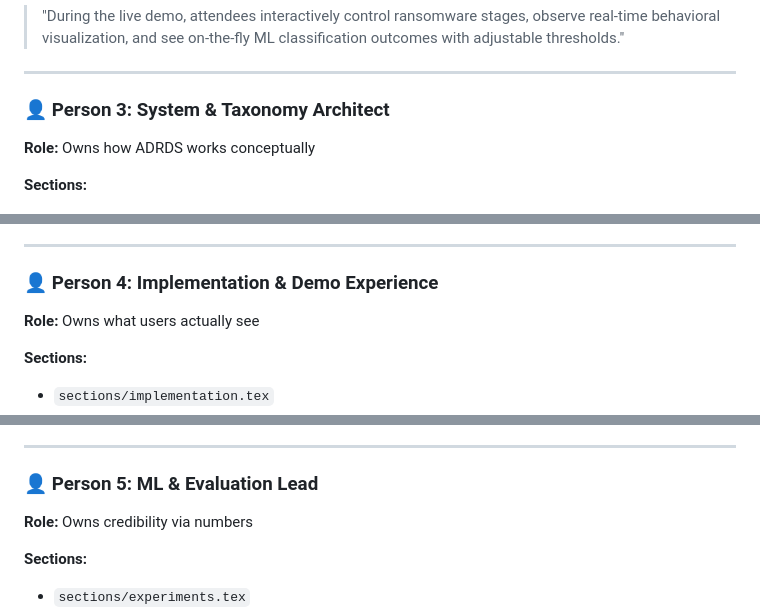
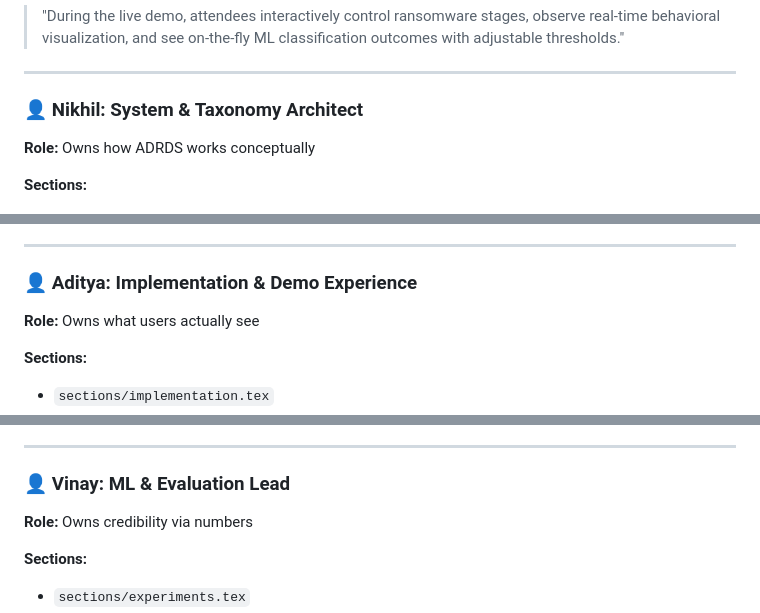
Before and after one commit to manishtandurkar/main-el-paper, a Markdown page: README.md, 3 parts joined by grey strips. Rendered like a GitHub page.

```diff
--- a/README.md
+++ b/README.md
@@ -81,7 +81,7 @@ IEEE_Conference_Template/
 
 ---
 
-### 👤 Person 3: System & Taxonomy Architect
+### 👤 Nikhil: System & Taxonomy Architect
 **Role:** Owns how ADRDS works conceptually
 
 **Sections:**
@@ -100,7 +100,7 @@ IEEE_Conference_Template/
 
 ---
 
-### 👤 Person 4: Implementation & Demo Experience
+### 👤 Aditya: Implementation & Demo Experience
 **Role:** Owns what users actually see
 
 **Sections:**
@@ -119,7 +119,7 @@ IEEE_Conference_Template/
 
 ---
 
-### 👤 Person 5: ML & Evaluation Lead
+### 👤 Vinay: ML & Evaluation Lead
 **Role:** Owns credibility via numbers
 
 **Sections:**
```
Also changed, not shown: other parts of README.md (+46 -46 lines).
